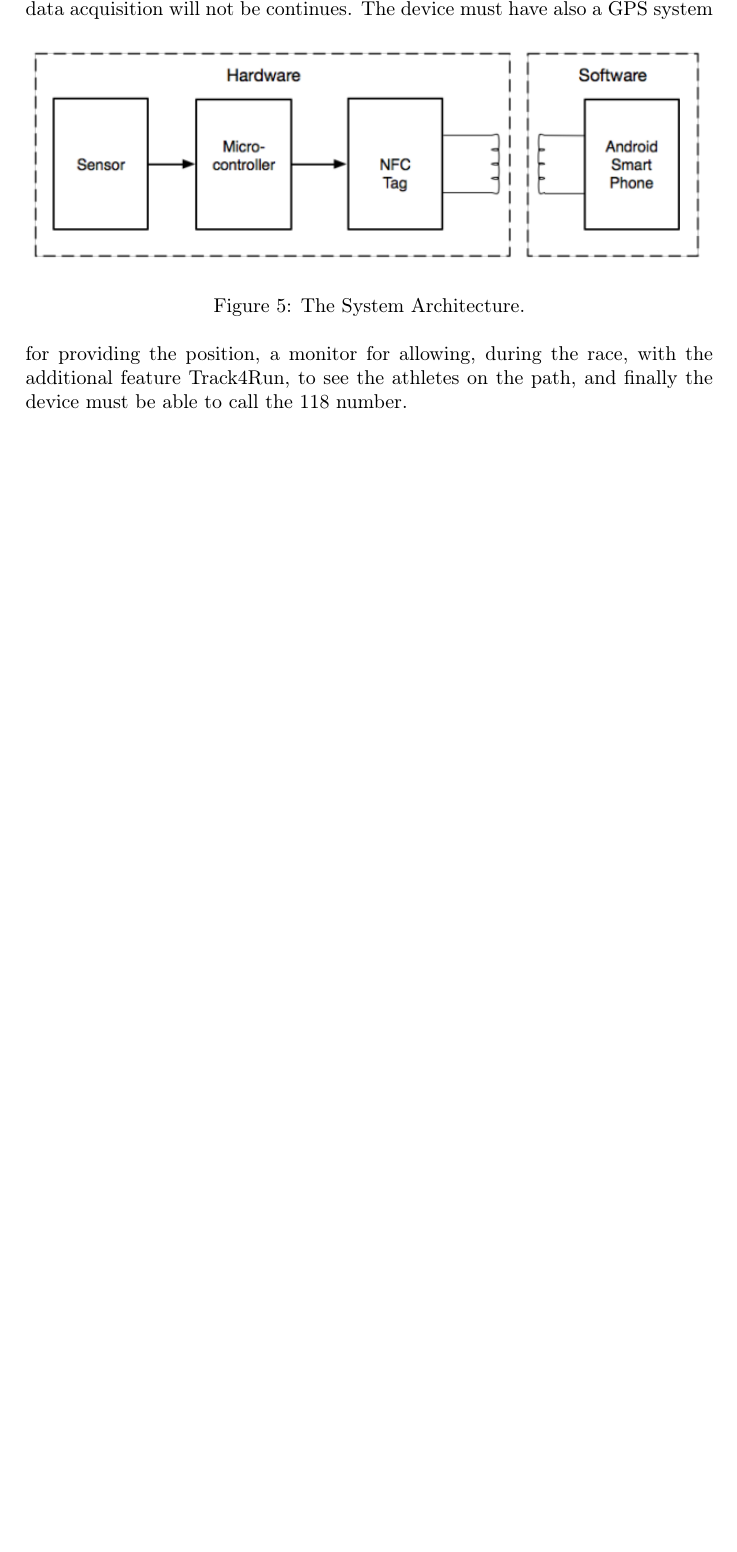
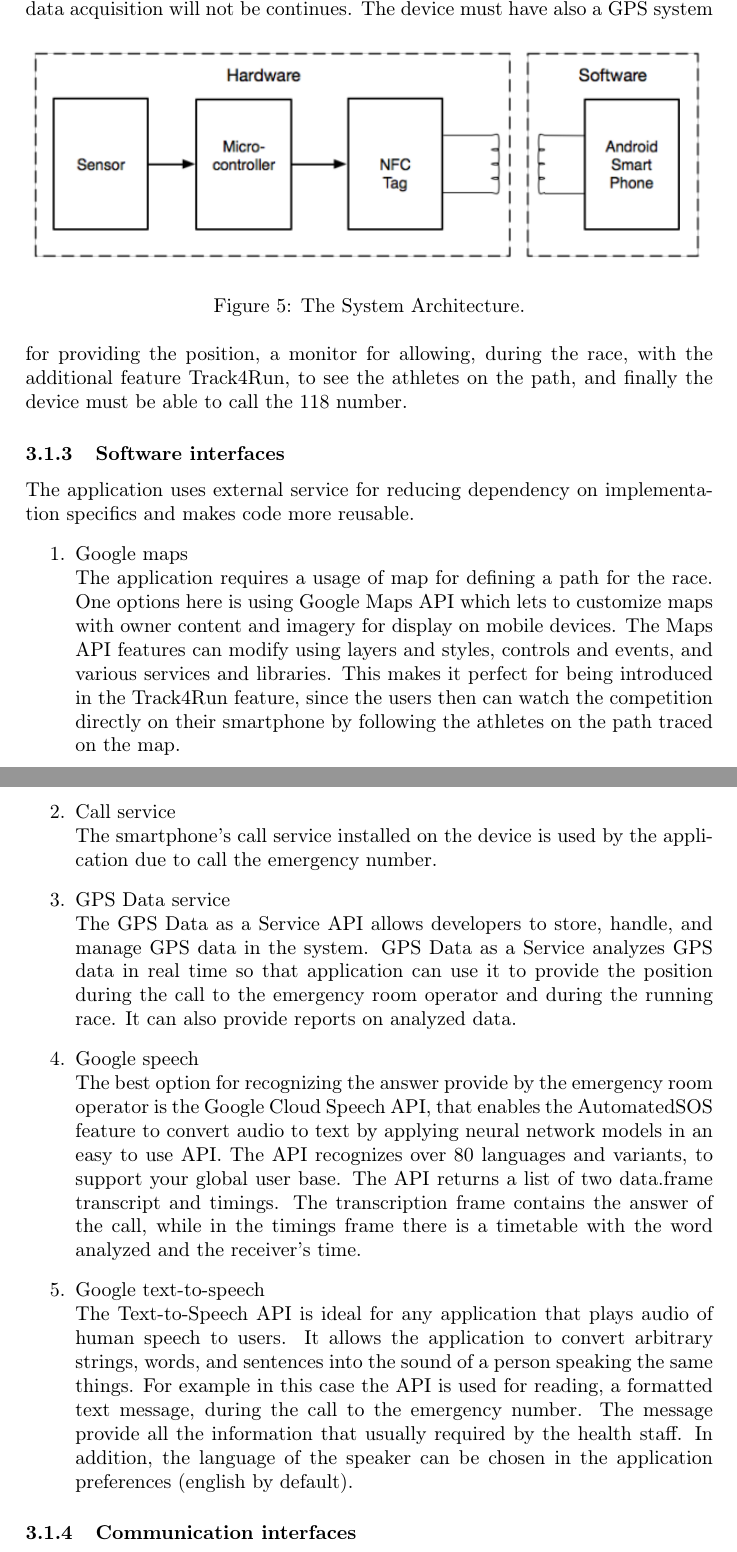
Before and after one commit to tangtang95/PoianiTibaldiZhou, a LaTeX document (RASD/main.tex, which reads RASD/requirementsFolder/InterfaceRequirements.tex): part of page 11 of 14 before the commit and two parts of pages 11 and 12 of 15 after it, the two joined at a grey line, cut so that both start at the same text, the shorter picture padded with empty space. Compiled offline with pdfLaTeX.

Commit message:
add software interfaces

```diff
--- a/RASD/requirementsFolder/InterfaceRequirements.tex
+++ b/RASD/requirementsFolder/InterfaceRequirements.tex
@@ -1,11 +1,28 @@
 \subsection{External interface requirements}
 \subsubsection{User interfaces}
 
+
 \subsubsection{Hardware interfaces}
-The hardware part is mainly for both heart rate and blood oxygen saturation levels data acquisition. It also plays a part in forwarding data to an Android phone by having an NFC tag. The software part, on the other hand, is responsible for data receiving and data processing. The software application running on an Android device aims at receiving, storing and utilizing the data. After data is written to the NFC tag, an Android phone will read the tag when it is close in range. Then the measurement process in the application will start and continuously obtain data from the NFC smartwatch or from the NFC tag inside the smartphone. Indeed this hardware structure can be implemented on a smartwatch / smartring or directly on the smartphone, but in this case the data acquisition will not be continues.
+The hardware part is mainly for heart rate, blood pressure and blood oxygen saturation levels data acquisition. It also plays a part in forwarding data to an Android phone by having an NFC tag. The software part, on the other hand, is responsible for data receiving and data processing. The software application running on an Android device aims at receiving, storing and utilizing the data. After data is written to the NFC tag, an Android phone will read the tag when it is close in range. Then the measurement process in the application will start and continuously obtain data from the NFC smartwatch or from the NFC tag inside the smartphone. Indeed this hardware structure can be implemented on a smartwatch / smartring or directly on the smartphone, but in this case the data acquisition will not be continues.
 \begin{figure}[h!]
   \includegraphics[width=\linewidth]{Images/hardware}
   \caption{The System Architecture.}
   \label{fig:The System Architecture}
 \end{figure}
 The device must have also a GPS system for providing the position, a monitor for allowing, during the race, with the additional feature Track4Run, to see the athletes on the path, and finally the device must be able to call the 118 number.
+
+\subsubsection{Software interfaces}
+The application uses external service for reducing dependency on implementation specifics and makes code more reusable.
+\begin{enumerate}
+\item Google maps\\
+The application requires a usage of map for defining a path for the race. One options here is using Google Maps API which lets to customize maps with owner content and imagery for display on mobile devices. The Maps API features can modify using layers and styles, controls and events, and various services and libraries. This makes it perfect for being introduced in the Track4Run feature, since the users then can watch the competition directly on their smartphone by following the athletes on the path traced on the map.
+\item Call service\\
+The smartphone's call service installed on the device is used by the application due to call the emergency number.
+\item GPS Data service\\
+The GPS Data as a Service API allows developers to store, handle, and manage GPS data in the system. GPS Data as a Service analyzes GPS data in real time so that application can use it to provide the position during the call to the emergency room operator and during the running race. It can also provide reports on analyzed data.
+\item Google speech\\
+The best option for recognizing the answer provide by the emergency room operator is the Google Cloud Speech API, that enables the AutomatedSOS feature to convert audio to text by applying neural network models in an easy to use API. The API recognizes over 80 languages and variants, to support your global user base. The API returns a list of two data.frame transcript and timings. The transcription frame contains the answer of the call, while in the timings frame there is a timetable with the word analyzed and the receiver's time.
+\item Google text-to-speech\\
+The Text-to-Speech API is ideal for any application that plays audio of human speech to users. It allows the application to convert arbitrary strings, words, and sentences into the sound of a person speaking the same things. For example in this case the API is used for reading, a formatted text message, during the call to the emergency number. The message provide all the information that usually required by the health staff. In addition, the language of the speaker can be chosen in the application preferences (english by default).
+\end{enumerate}
+\subsubsection{Communication interfaces}
```
Also changed, not shown: RASD/introductionFolder/scope.tex (+1 -1 lines).
